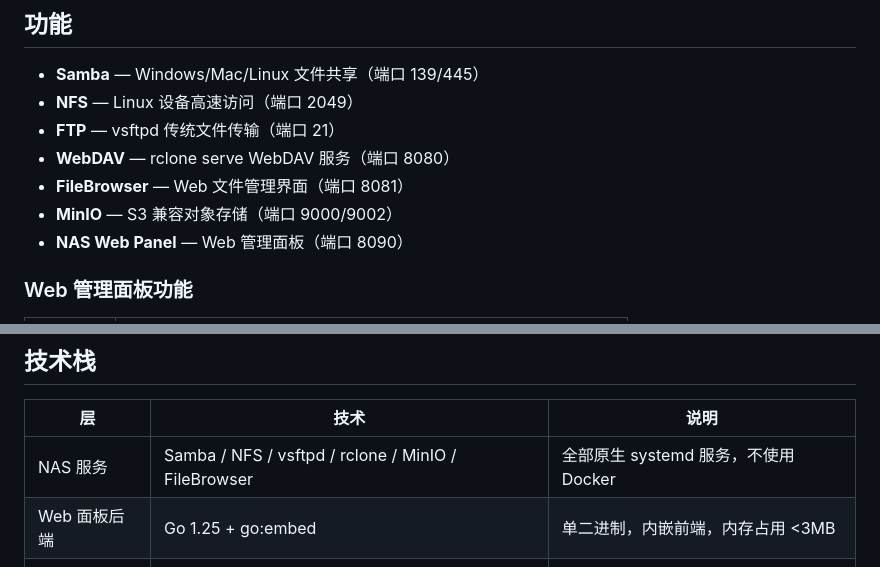
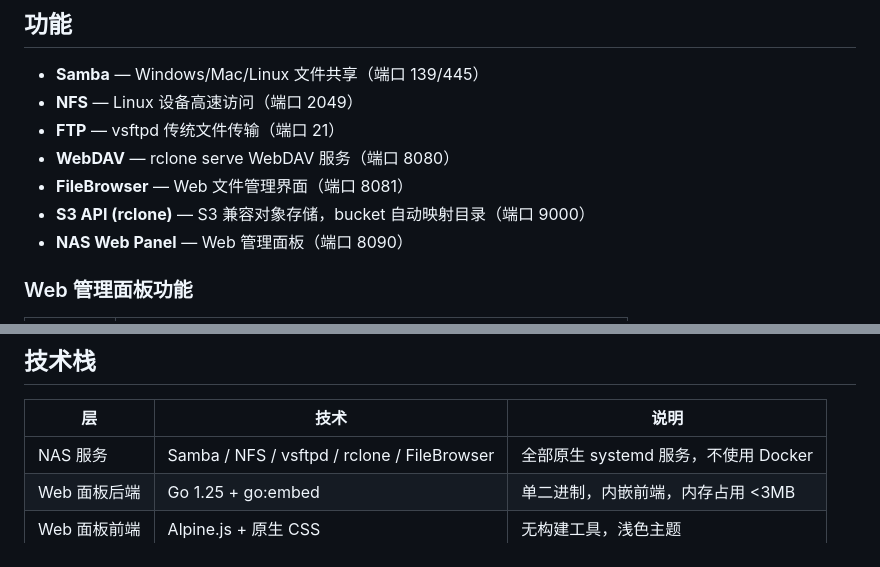
Before and after one commit to jackeyPeng/nas, a Markdown page: README.md, 2 parts joined by grey strips. Rendered like a GitHub page.

```diff
--- a/README.md
+++ b/README.md
@@ -32,7 +32,7 @@
 - **FTP** — vsftpd 传统文件传输（端口 21）
 - **WebDAV** — rclone serve WebDAV 服务（端口 8080）
 - **FileBrowser** — Web 文件管理界面（端口 8081）
-- **MinIO** — S3 兼容对象存储（端口 9000/9002）
+- **S3 API (rclone)** — S3 兼容对象存储，bucket 自动映射目录（端口 9000）
 - **NAS Web Panel** — Web 管理面板（端口 8090）
 
 ### Web 管理面板功能
@@ -258,7 +257,7 @@ sudo /opt/nas/scripts/remove-user.sh <用户名> [--delete-data]
 
 | 层 | 技术 | 说明 |
 |----|------|------|
-| NAS 服务 | Samba / NFS / vsftpd / rclone / MinIO / FileBrowser | 全部原生 systemd 服务，不使用 Docker |
+| NAS 服务 | Samba / NFS / vsftpd / rclone / FileBrowser | 全部原生 systemd 服务，不使用 Docker |
 | Web 面板后端 | Go 1.25 + go:embed | 单二进制，内嵌前端，内存占用 <3MB |
 | Web 面板前端 | Alpine.js + 原生 CSS | 无构建工具，浅色主题 |
 | 认证 | JWT | 24 小时有效期 |
```
Also changed, not shown: other parts of README.md (+5 -6 lines), CHANGELOG.md (+49 -0 lines), docs/nas-product-manual.md (+1 -1 lines).
